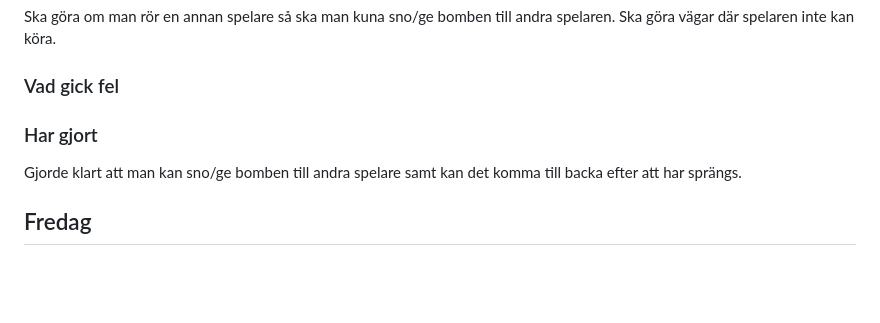
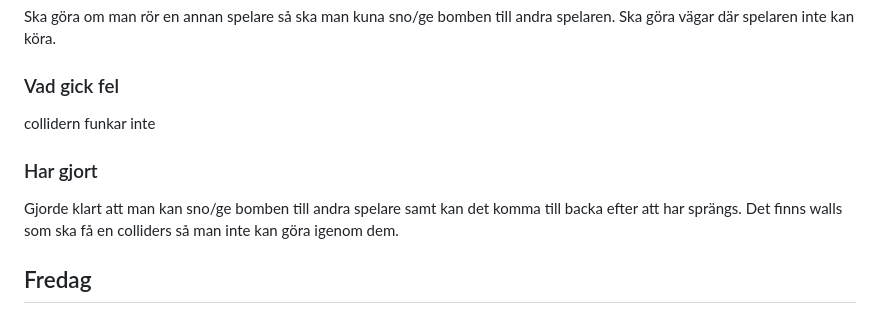
Before and after one commit to Timpan42/Slutprojekt-multiplayer-spel, a Markdown page: planering.md, the part around the change. Rendered like a GitHub page; blank space fills up the shorter version.

Commit message:
📝 log

```diff
--- a/planering.md
+++ b/planering.md
@@ -144,9 +144,11 @@ Ska göra om man rör en annan spelare så ska man kuna sno/ge bomben till andra
 Ska göra vägar där spelaren inte kan köra.
 
 ### Vad gick fel
+collidern funkar inte
 
 ### Har gjort
 Gjorde klart att man kan sno/ge bomben till andra spelare samt kan det komma till backa efter att har sprängs.
+Det finns walls som ska få en colliders så man inte kan göra igenom dem.
 
 ## Fredag
 ### Vad gjordes sist
```
